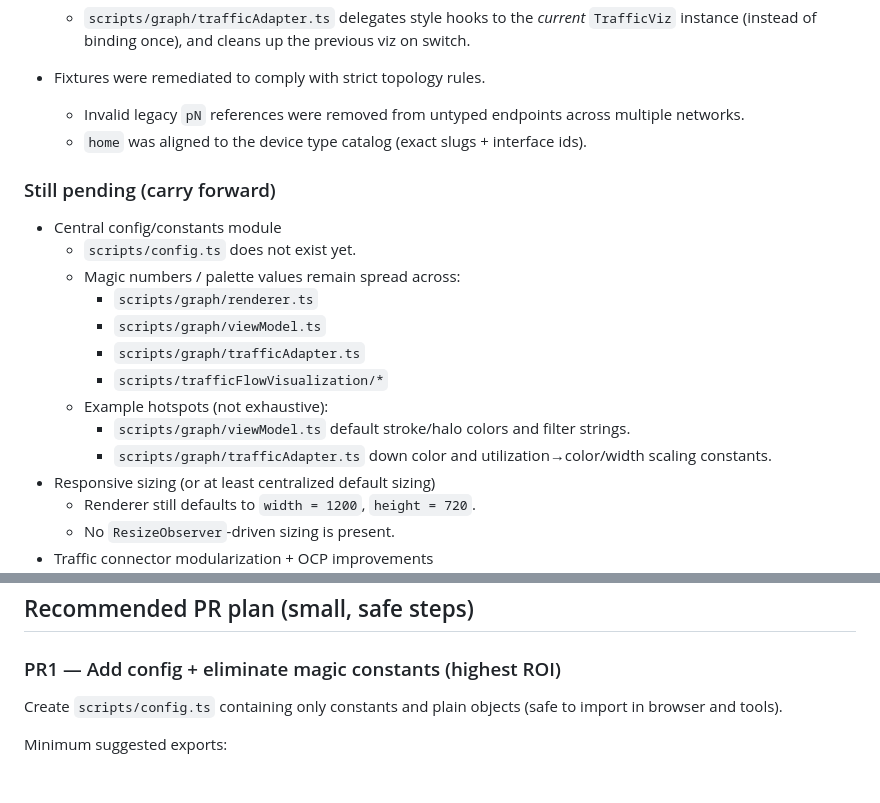
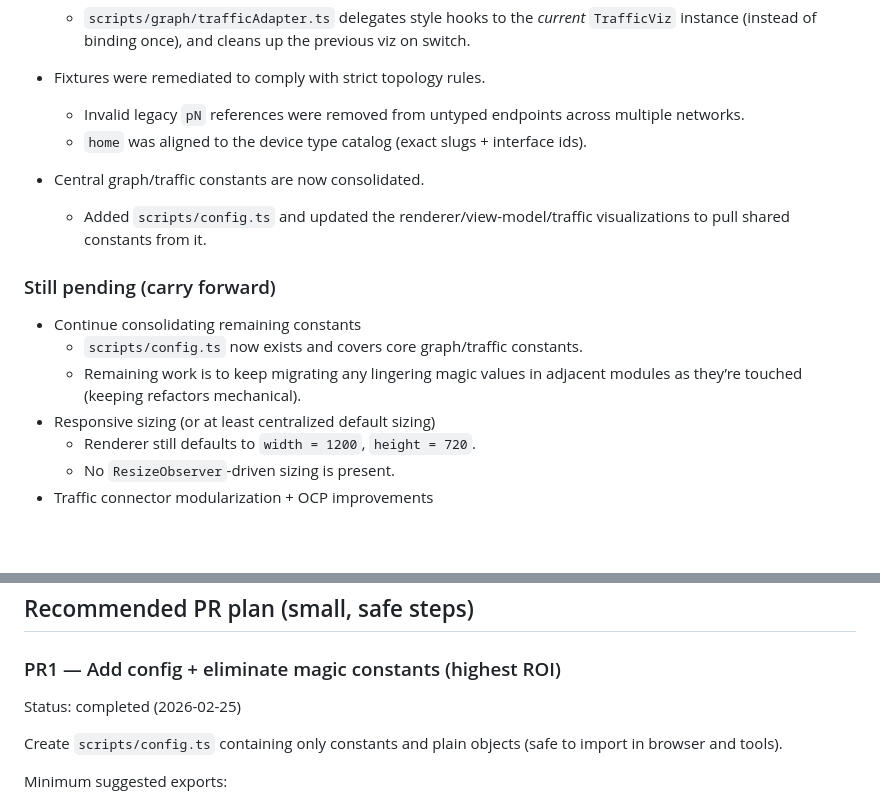
Before and after one commit to bgni/website01, a Markdown page: docs/CODEBASE_REVIEW5.md, 2 parts joined by grey strips. GitHub-like rendering; blank space fills up the shorter version.

Commit message:
docs: mark REVIEW5 PR1 complete

```diff
--- a/docs/CODEBASE_REVIEW5.md
+++ b/docs/CODEBASE_REVIEW5.md
@@ -49,20 +49,16 @@ The goal of REVIEW5 is to:
     multiple networks.
   - `home` was aligned to the device type catalog (exact slugs + interface ids).
 
+- Central graph/traffic constants are now consolidated.
+  - Added `scripts/config.ts` and updated the renderer/view-model/traffic
+    visualizations to pull shared constants from it.
+
 ### Still pending (carry forward)
 
-- Central config/constants module
-  - `scripts/config.ts` does not exist yet.
-  - Magic numbers / palette values remain spread across:
-    - `scripts/graph/renderer.ts`
-    - `scripts/graph/viewModel.ts`
-    - `scripts/graph/trafficAdapter.ts`
-    - `scripts/trafficFlowVisualization/*`
-  - Example hotspots (not exhaustive):
-    - `scripts/graph/viewModel.ts` default stroke/halo colors and filter
-      strings.
-    - `scripts/graph/trafficAdapter.ts` down color and utilization→color/width
-      scaling constants.
+- Continue consolidating remaining constants
+  - `scripts/config.ts` now exists and covers core graph/traffic constants.
+  - Remaining work is to keep migrating any lingering magic values in adjacent
+    modules as they’re touched (keeping refactors mechanical).
 - Responsive sizing (or at least centralized default sizing)
   - Renderer still defaults to `width = 1200`, `height = 720`.
   - No `ResizeObserver`-driven sizing is present.
@@ -106,6 +102,8 @@ traffic status and any other “outside-world” values flowing into graph logic
 ## Recommended PR plan (small, safe steps)
 
 ### PR1 — Add config + eliminate magic constants (highest ROI)
+
+Status: completed (2026-02-25)
 
 Create `scripts/config.ts` containing only constants and plain objects (safe to
 import in browser and tools).
```
